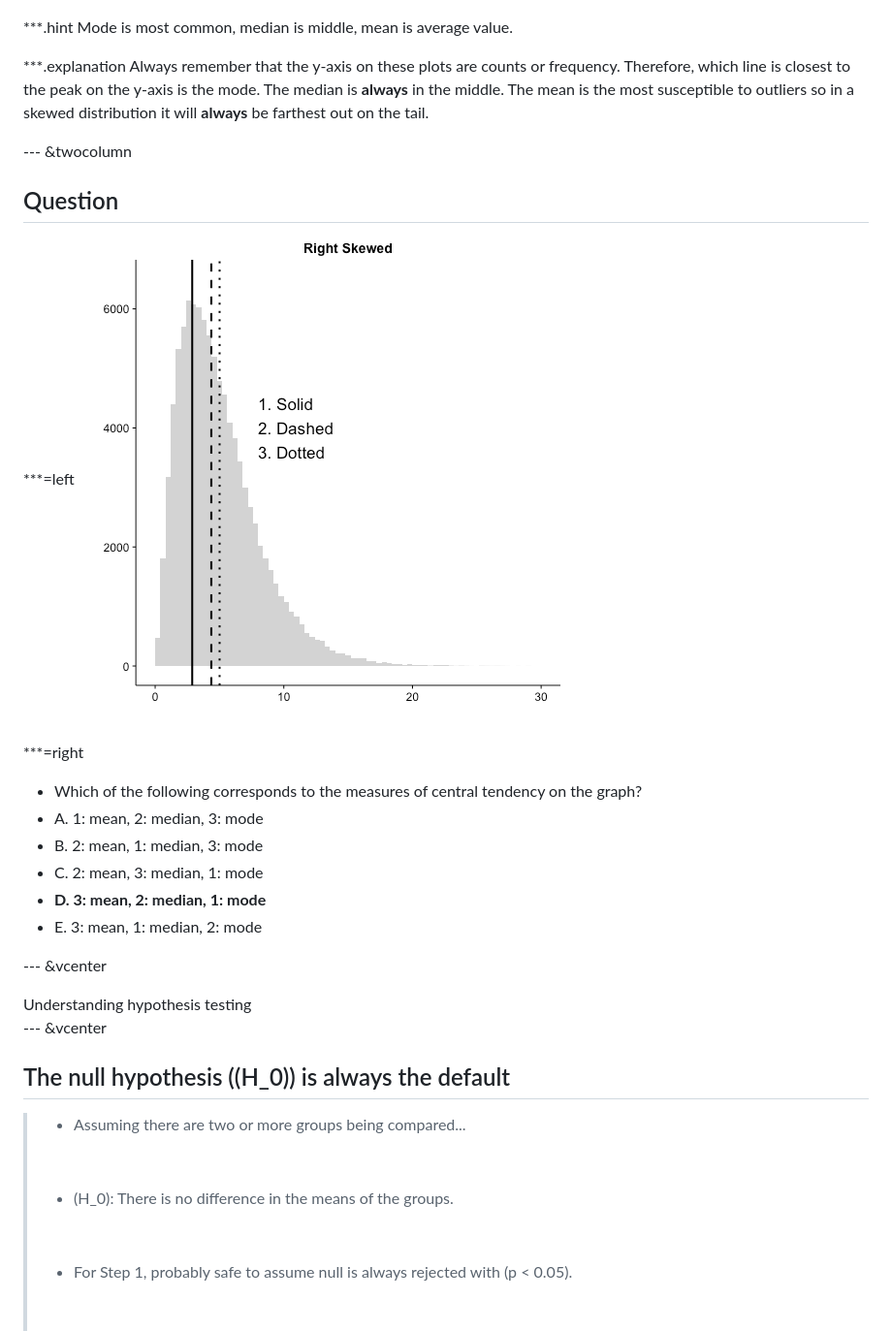
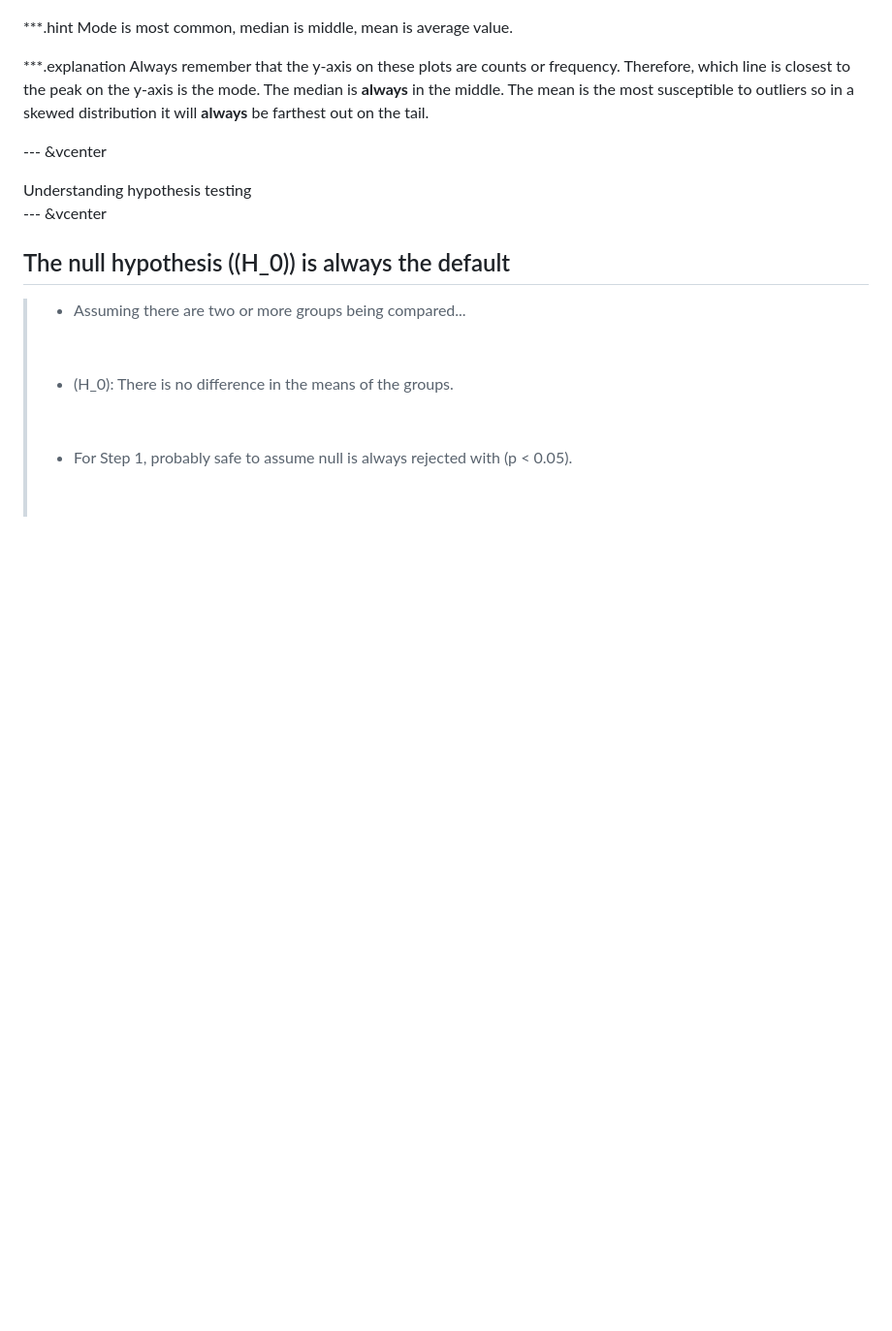
Before and after one commit to ausmeyer/usmle-biostats-epi, a Markdown page: index.md, the part around one of its changes. Shown at 97% size. Drawn GitHub-style; pictures changed too: assets/fig/unnamed-chunk-8-1.png; blank space fills up the shorter version.

```diff
--- a/index.md
+++ b/index.md
@@ -143,21 +143,6 @@ Mode is most common, median is middle, mean is average value.
 ***.explanation
 Always remember that the y-axis on these plots are counts or frequency. Therefore, which line is closest to the peak on the y-axis is the mode. The median is **always** in the middle. The mean is the most susceptible to outliers so in a skewed distribution it will **always** be farthest out on the tail.
 
---- &twocolumn
-
-## Question
-
-***=left
-![plot of chunk unnamed-chunk-8](assets/fig/unnamed-chunk-8-1.png)
-
-***=right
-- Which of the following corresponds to the measures of central tendency on the graph?
- - A. 1: mean, 2: median,  3: mode
- - B. 2: mean, 1: median,  3: mode
- - C. 2: mean, 3: median,  1: mode
- - __D. 3: mean, 2: median,  1: mode__
- - E. 3: mean, 1: median,  2: mode
-
 --- &vcenter
 
 <div class="centered"><font size="7">Understanding hypothesis testing</font size></div>
```
Also changed, not shown: other parts of index.md (+4 -4 lines), assets/fig/unnamed-chunk-10-1.png, assets/fig/unnamed-chunk-11-1.png, 2 other files.
